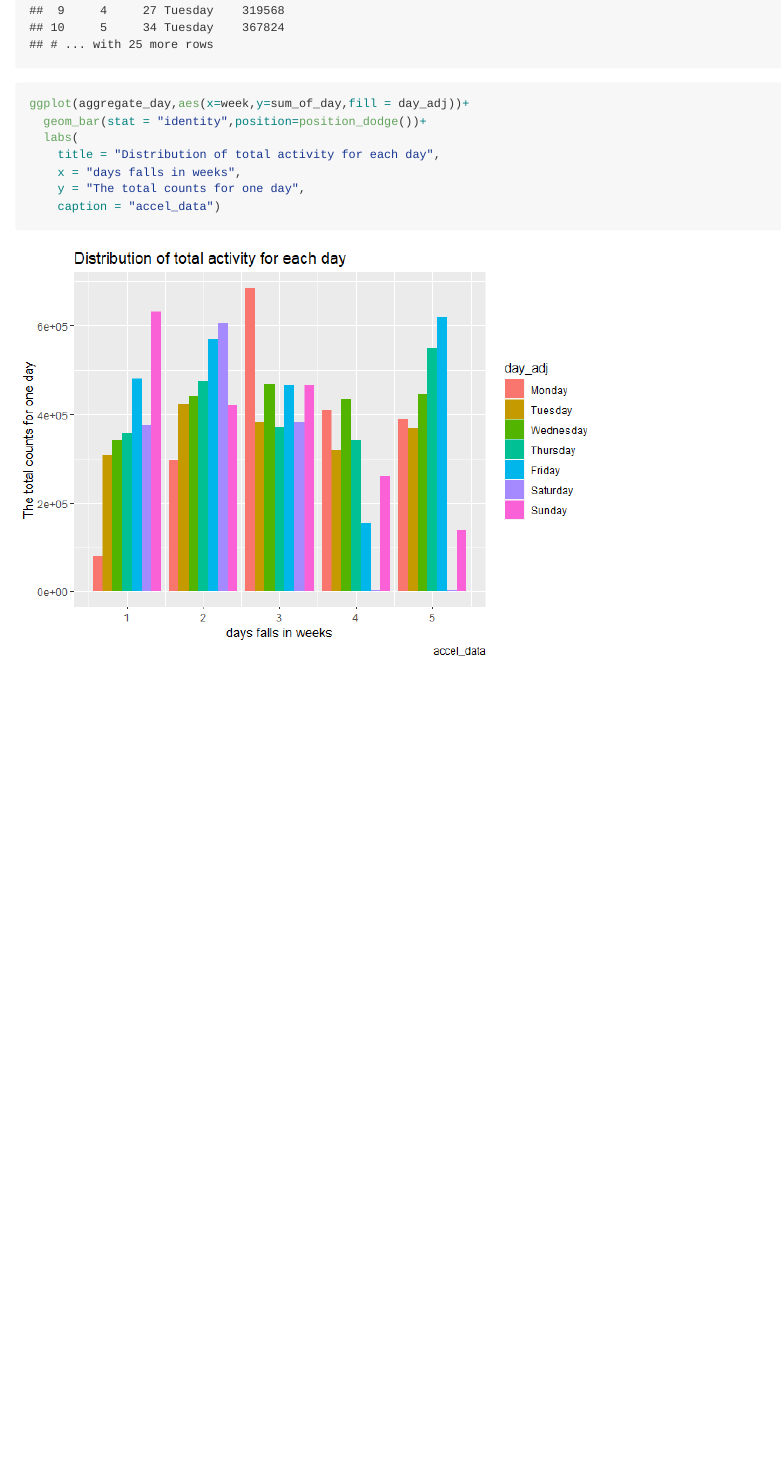
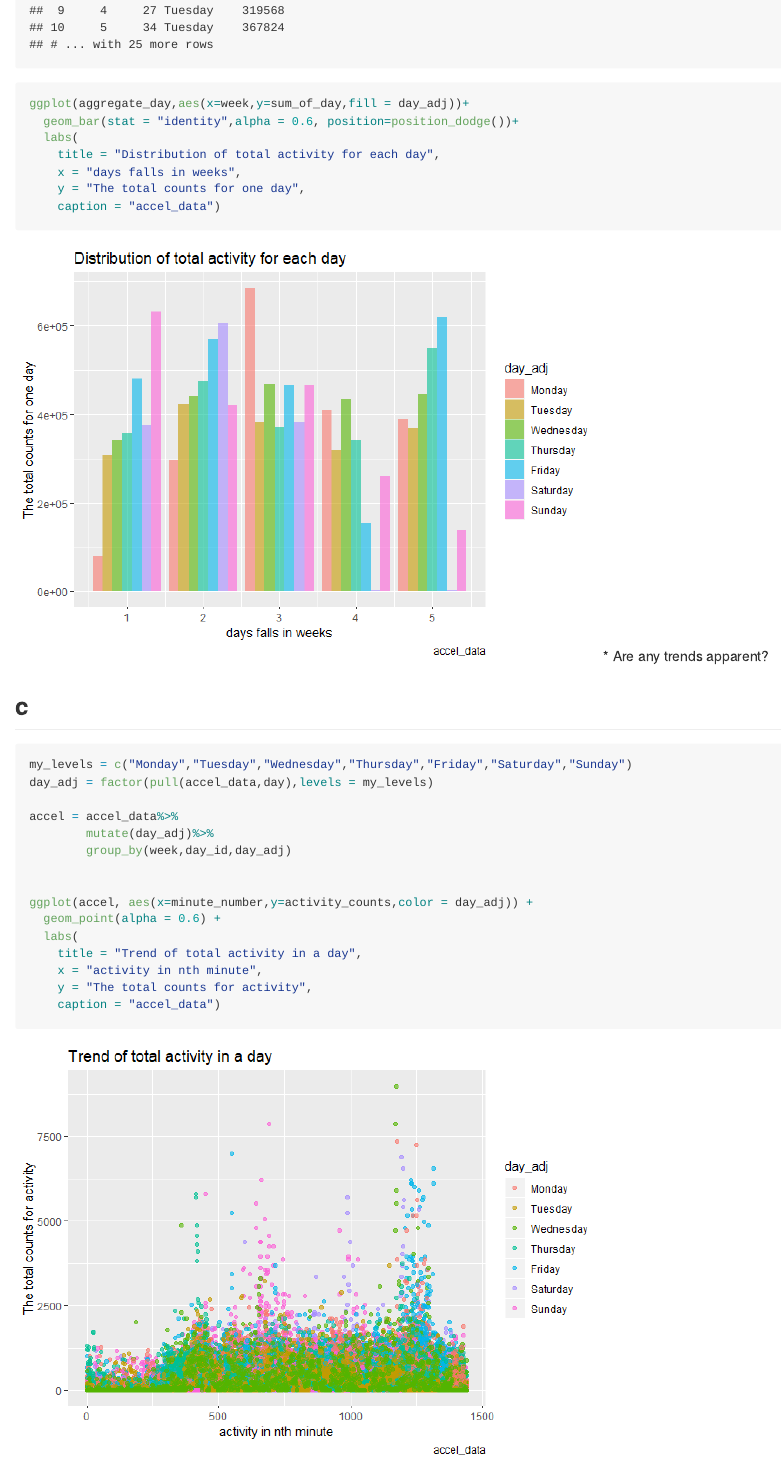
Before and after one commit to TUOeQ/p8105_hw3_bl2789, an R Markdown document (p8105_hw3_bl2789.Rmd): the page in a window 1100 px wide, from 7050 px down. The pictures show the output file p8105_hw3_bl2789.md that the author committed with the source, drawn offline in the style of GitHub; long lines of code are wrapped.

Commit message:
Graph 3 done

````diff
--- a/p8105_hw3_bl2789.Rmd
+++ b/p8105_hw3_bl2789.Rmd
@@ -191,7 +191,7 @@ aggregate_day = accel_data%>%
                 arrange(day_adj)
 aggregate_day
 ggplot(aggregate_day,aes(x=week,y=sum_of_day,fill = day_adj))+
-  geom_bar(stat = "identity",position=position_dodge())+
+  geom_bar(stat = "identity",alpha = 0.6, position=position_dodge())+
   labs(
     title = "Distribution of total activity for each day",
     x = "days falls in weeks",
@@ -201,3 +201,24 @@ ggplot(aggregate_day,aes(x=week,y=sum_of_day,fill = day_adj))+
 
 
 ```
+* Are any trends apparent?
+
+## c
+
+```{r}
+my_levels = c("Monday","Tuesday","Wednesday","Thursday","Friday","Saturday","Sunday")
+day_adj = factor(pull(accel_data,day),levels = my_levels)
+
+accel = accel_data%>%
+        mutate(day_adj)%>%
+        group_by(week,day_id,day_adj)
+
+
+ggplot(accel, aes(x=minute_number,y=activity_counts,color = day_adj)) +
+  geom_point(alpha = 0.6) +
+  labs(
+    title = "Trend of total activity in a day",
+    x = "activity in nth minute",
+    y = "The total counts for activity",
+    caption = "accel_data")
+```
````
Also changed, not shown: p8105_hw3_bl2789.md, p8105_hw3_bl2789_files/figure-gfm/unnamed-chunk-10-1.png, p8105_hw3_bl2789_files/figure-gfm/unnamed-chunk-11-1.png (added).
